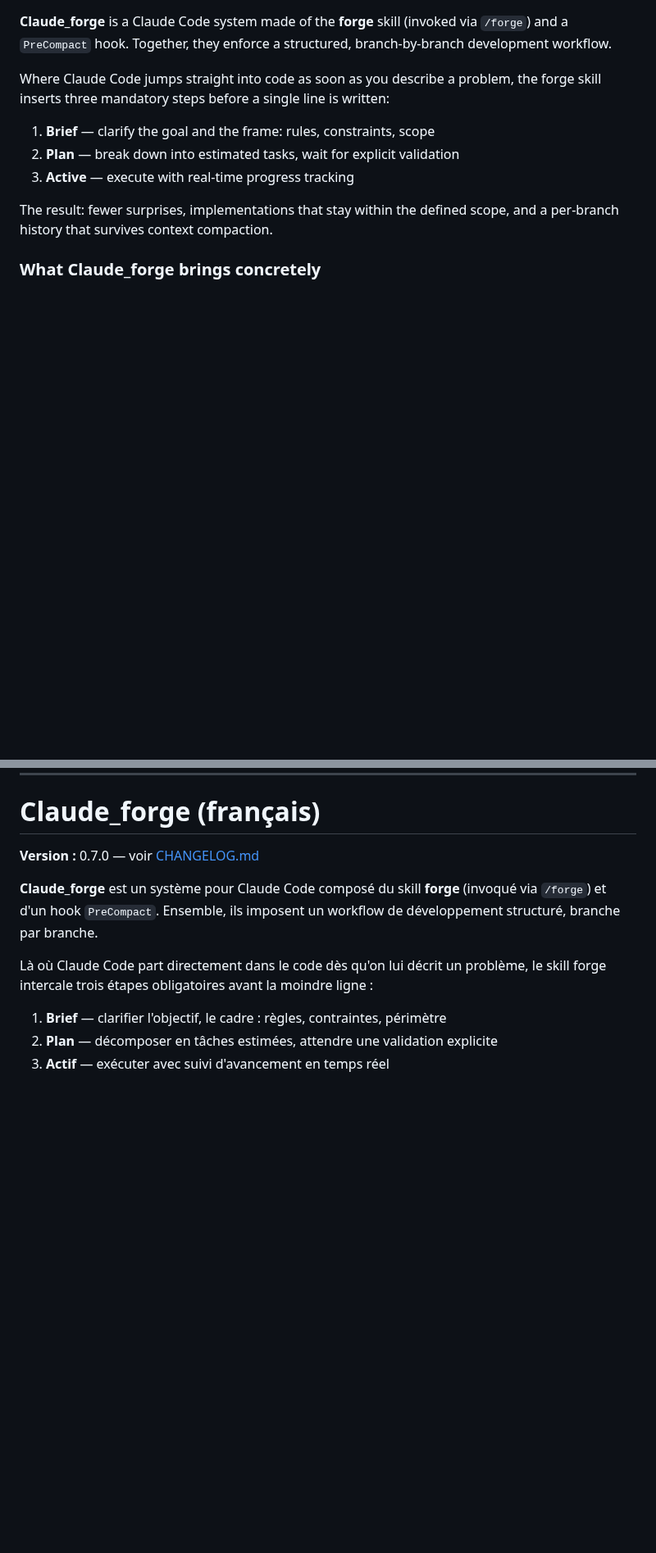
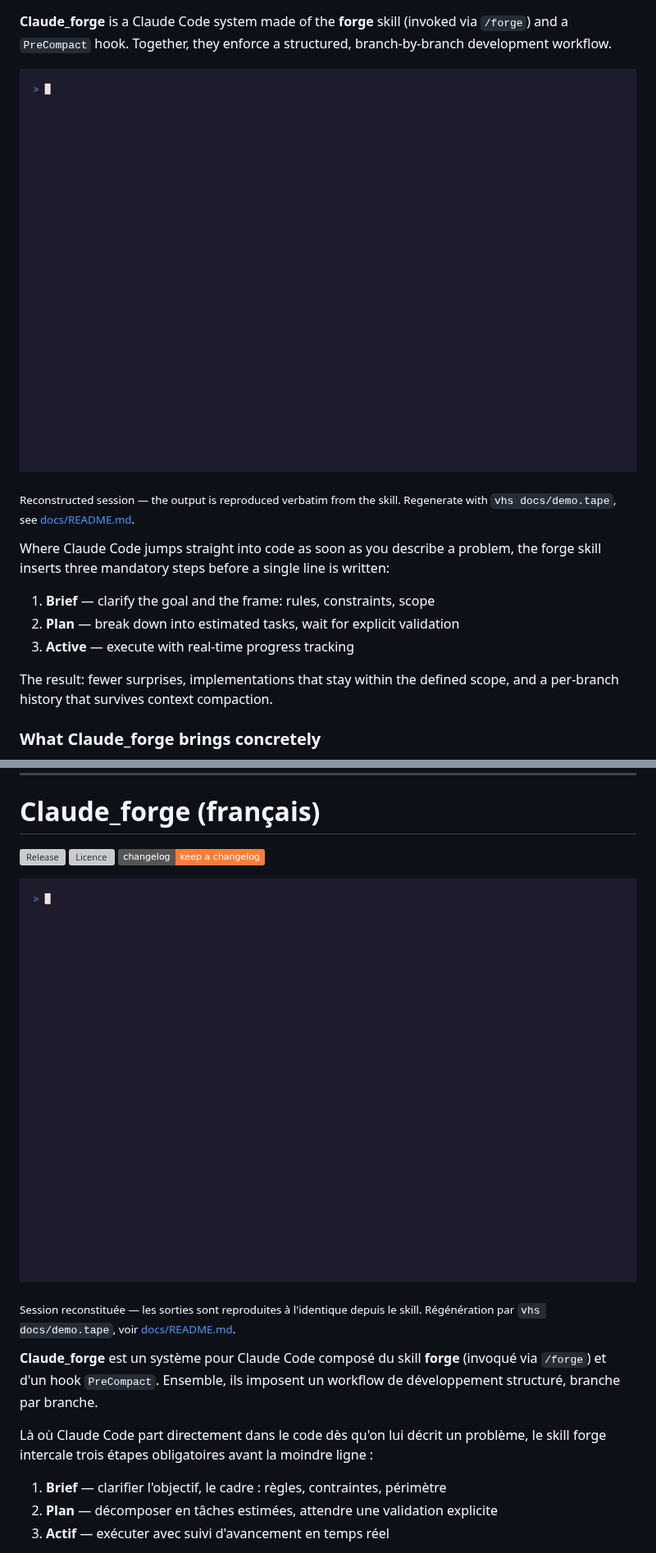
Before and after one commit to jeanchristoph/claude_forge, a Markdown page: README.md, 2 parts joined by grey strips. Shown at 82% size. Rendered like a GitHub page; pictures changed too: docs/demo.gif (added); badges without logos; blank space fills up the shorter version; grey boxes are pictures that could not be loaded.

Commit message:
Demo animee generee par vhs, badges et licence dans le README, docs/ pour la regeneration

```diff
--- a/README.md
+++ b/README.md
@@ -4,5 +6,10 @@
 
 **Claude_forge** is a Claude Code system made of the **forge** skill (invoked via `/forge`) and a `PreCompact` hook. Together, they enforce a structured, branch-by-branch development workflow.
+
+![Forge in action](docs/demo.gif)
+
+<sub>Reconstructed session — the output is reproduced verbatim from the skill. Regenerate with `vhs docs/demo.tape`, see [docs/README.md](docs/README.md).</sub>
+
 
 Where Claude Code jumps straight into code as soon as you describe a problem, the forge skill inserts three mandatory steps before a single line is written:
 
@@ -317,7 +329,13 @@ MIT — see [LICENSE](LICENSE).
 
 # Claude_forge (français)
 
-**Version :** 0.7.0 — voir [CHANGELOG.md](CHANGELOG.md)
+[![Release](https://img.shields.io/github/v/release/jeanchristoph/claude_forge?sort=semver)](https://github.com/jeanchristoph/claude_forge/releases)
+[![Licence](https://img.shields.io/github/license/jeanchristoph/claude_forge)](LICENSE)
+[![Changelog](https://img.shields.io/badge/changelog-keep%20a%20changelog-orange)](CHANGELOG.md)
+
+![Forge en action](docs/demo.gif)
+
+<sub>Session reconstituée — les sorties sont reproduites à l'identique depuis le skill. Régénération par `vhs docs/demo.tape`, voir [docs/README.md](docs/README.md).</sub>
 
 **Claude_forge** est un système pour Claude Code composé du skill **forge** (invoqué via `/forge`) et d'un hook `PreCompact`. Ensemble, ils imposent un workflow de développement structuré, branche par branche.
 
```
Also changed, not shown: other parts of README.md (+13 -1 lines), .forge/project.md (+5 -0 lines), CHANGELOG.md (+9 -0 lines), docs/README.md (added, +32 -0 lines), 6 other files.
